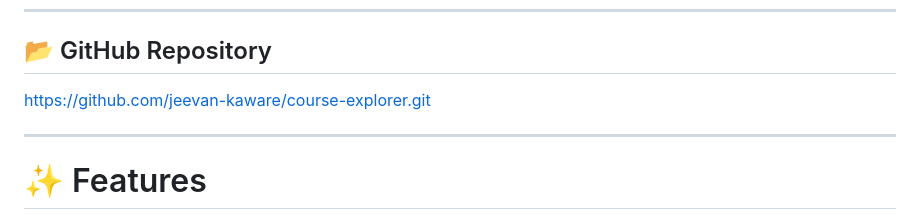
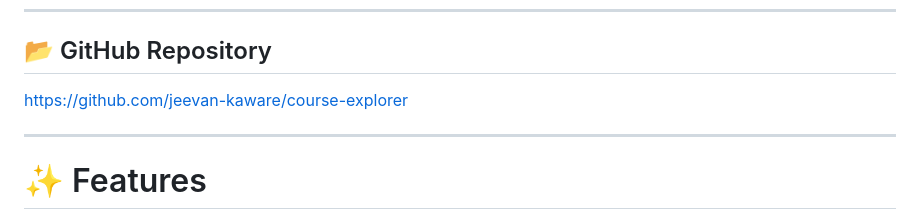
Before and after one commit to jeevan-kaware/course-explorer, a Markdown page: README.md, the part around the change. Rendered like a GitHub page.

```diff
--- a/README.md
+++ b/README.md
@@ -40,7 +40,7 @@ It provides a clean, responsive interface with dedicated stream pages, authentic
 
 ## 📂 GitHub Repository
 
-https://github.com/jeevan-kaware/course-explorer.git
+https://github.com/jeevan-kaware/course-explorer
 
 ---
 
```
